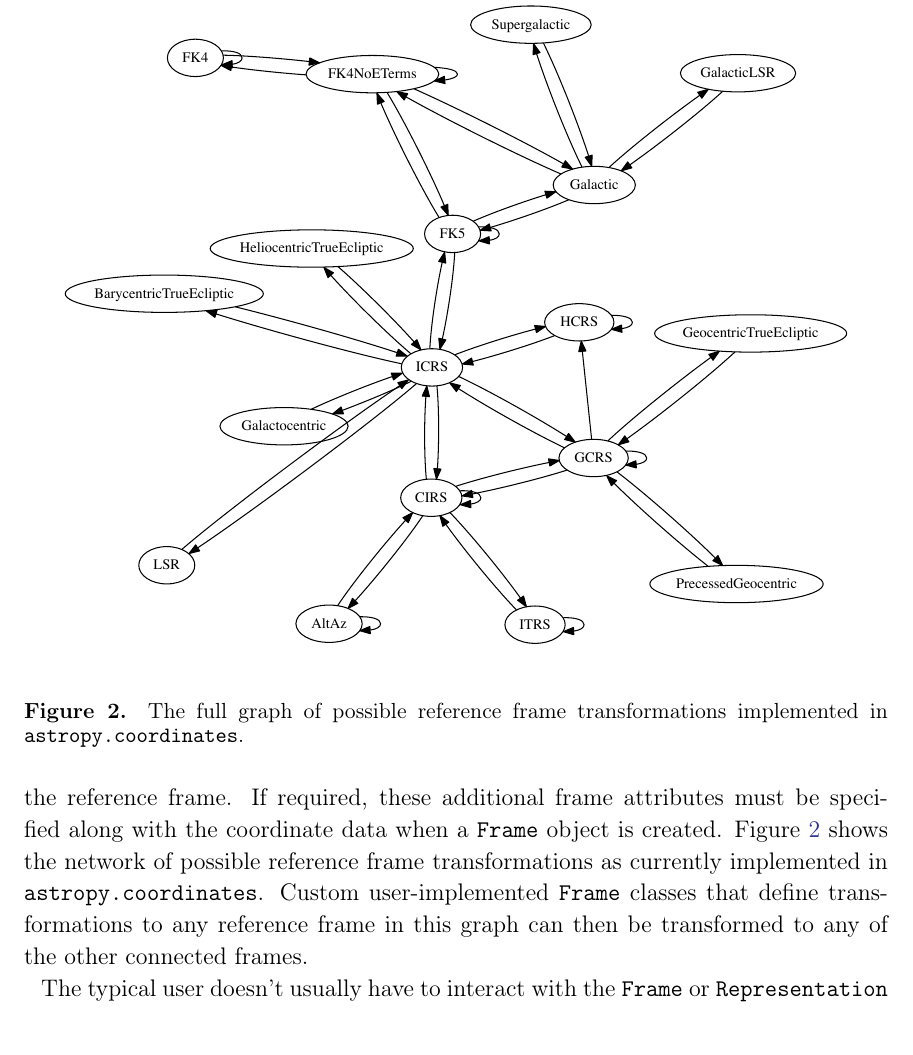
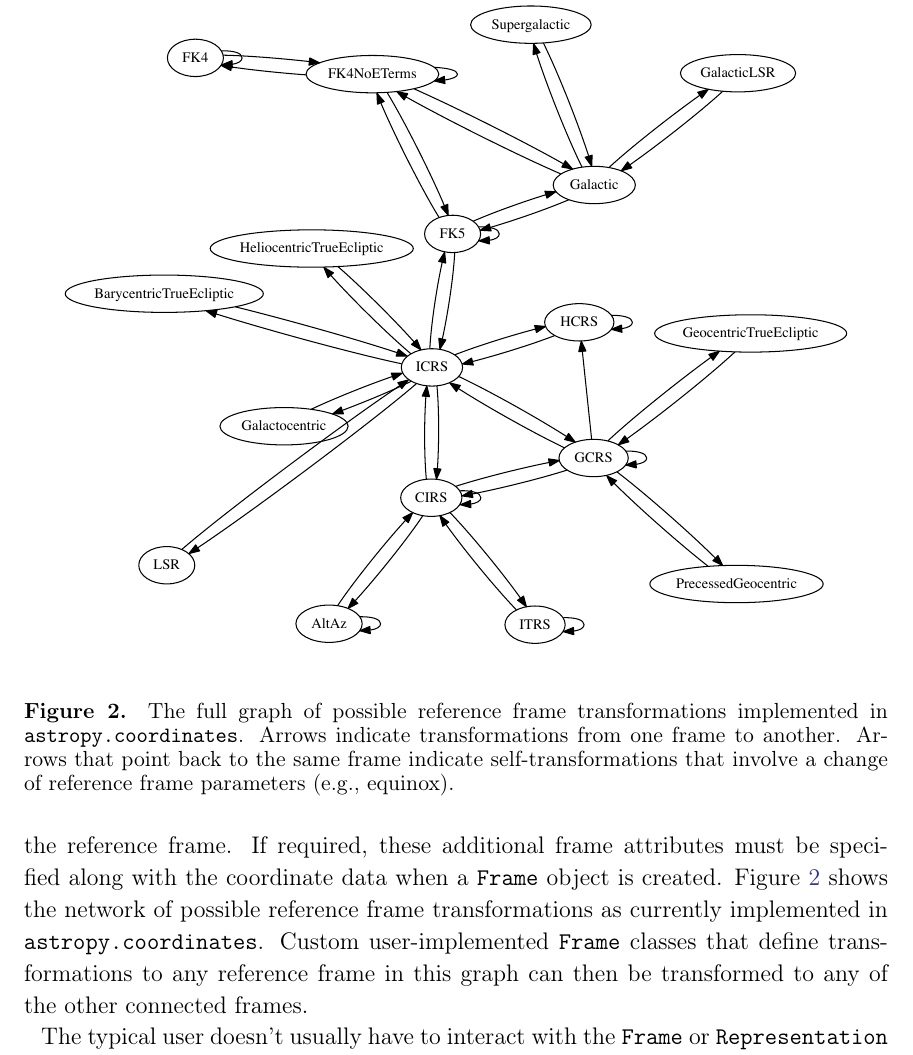
Before and after one commit to astropy/astropy-v2.0-paper, a LaTeX paper (main.tex): part of page 10 of 34, cut so that both start at the same text. Compiled offline with pdfLaTeX.

Commit message:
some more explanation in figure caption

```diff
--- a/main.tex
+++ b/main.tex
@@ -542,6 +542,9 @@ connected frames.
 \caption{%
     The full graph of possible reference frame transformations implemented in
     \texttt{astropy.coordinates}.
+    Arrows indicate transformations from one frame to another.
+    Arrows that point back to the same frame indicate self-transformations that
+    involve a change of reference frame parameters (e.g., equinox).
     \label{fig:frame-transform-graph}
 }
 \end{figure}
```
